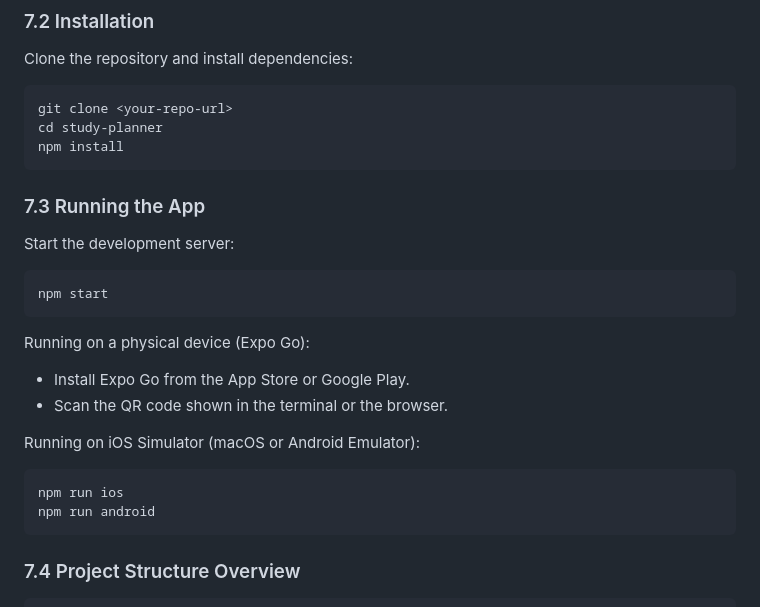
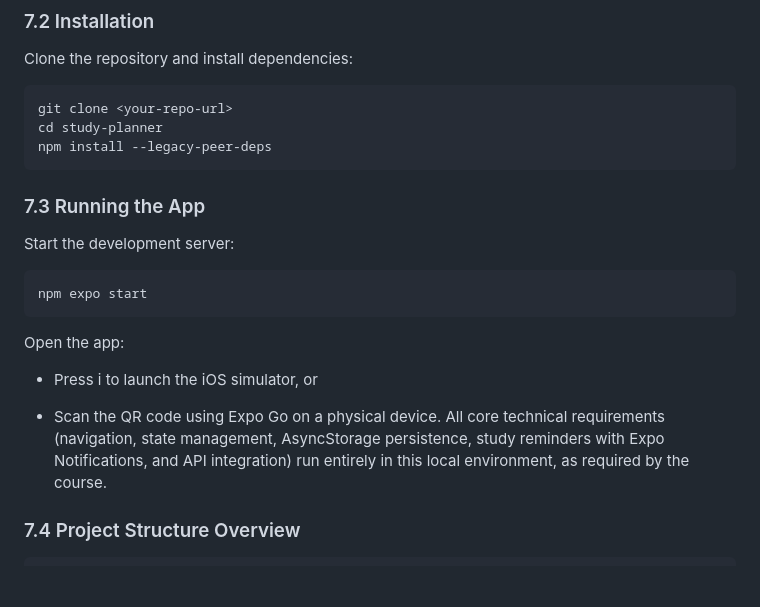
Before and after one commit to SilencePaul/Study-Planner, a Markdown page: README.md, the part around the change. Drawn GitHub-style; blank space fills up the shorter version.

````diff
--- a/README.md
+++ b/README.md
@@ -225,23 +225,22 @@ Clone the repository and install dependencies:
 ```bash
 git clone <your-repo-url>
 cd study-planner
-npm install
+npm install --legacy-peer-deps
 ```
 ### 7.3 Running the App
 
 Start the development server:
 ```bash
-npm start
+npm expo start
 ```
-Running on a physical device (Expo Go):
-- Install Expo Go from the App Store or Google Play.
-- Scan the QR code shown in the terminal or the browser.
+Open the app:
 
-Running on iOS Simulator (macOS or Android Emulator):
-```bash
-npm run ios
-npm run android
-```
+- Press i to launch the iOS simulator, or
+
+- Scan the QR code using Expo Go on a physical device.
+All core technical requirements (navigation, state management, AsyncStorage persistence, study reminders with Expo Notifications, and API integration) run entirely in this local environment, as required by the course.
+
+
 ### 7.4 Project Structure Overview
 ```text
 my-app/
````
